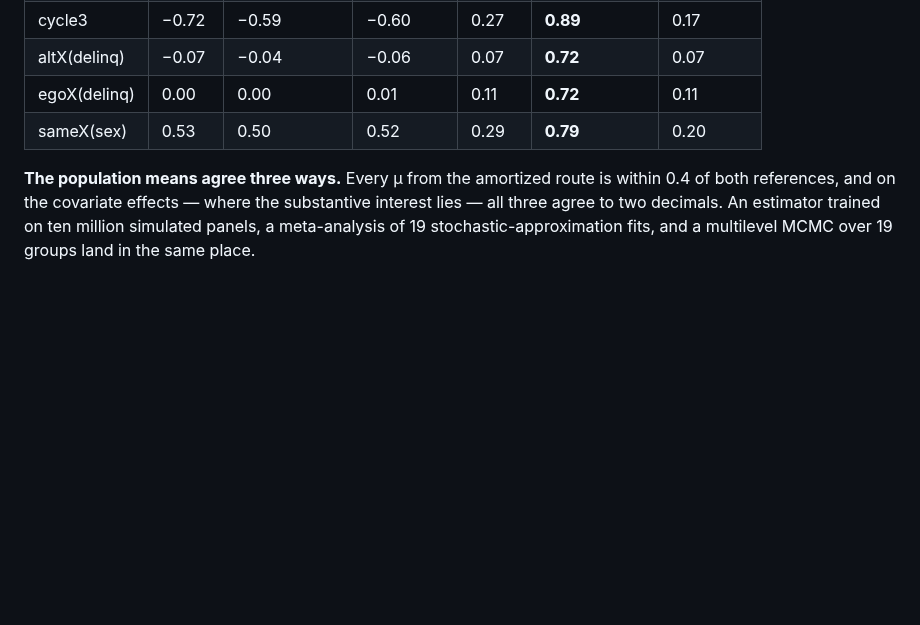
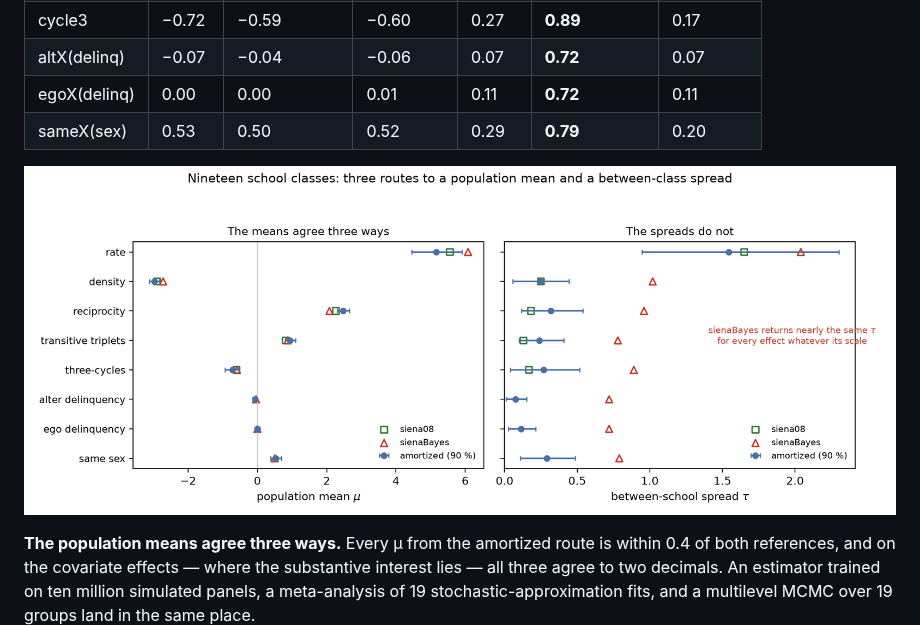
Before and after one commit to VampireLordSeth/Neural-Inference-for-SAOMs, a Markdown page: docs/M5_RESULTS.md, the part around the change. Drawn GitHub-style; pictures changed too: docs/figures/tau_three_routes.png (added); blank space fills up the shorter version.

```diff
--- a/docs/M5_RESULTS.md
+++ b/docs/M5_RESULTS.md
@@ -469,6 +469,8 @@ where the discrepancy below appears, and that caveat is load-bearing.
 | egoX(delinq) | 0.00 | 0.00 | 0.01 | 0.11 | **0.72** | 0.11 |
 | sameX(sex) | 0.53 | 0.50 | 0.52 | 0.29 | **0.79** | 0.20 |
 
+![three routes to mu and tau](figures/tau_three_routes.png)
+
 **The population means agree three ways.** Every μ from the amortized route is
 within 0.4 of both references, and on the covariate effects — where the
 substantive interest lies — all three agree to two decimals. An estimator
```
Also changed, not shown: docs/M4_RESULTS.md (+33 -0 lines), docs/MULTIWAVE.md (+20 -9 lines), docs/figures/influence_curvature_ridge.png (added), docs/figures/multiwave_per_period_ranks.png (added), 1 other file.
